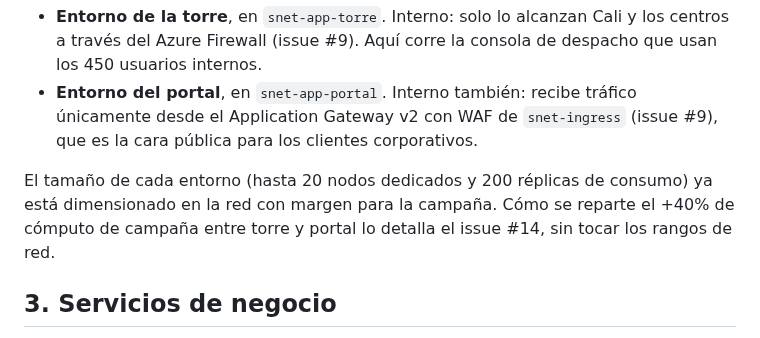
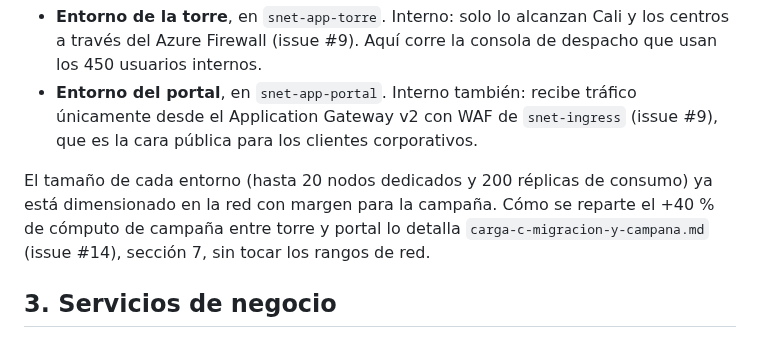
Before and after one commit to frioandes-platform/planning, a Markdown page: docs/architecture/carga-a-plataforma-logistica.md, the part around the change. GitHub-like rendering.

Commit message:
docs: link logistics platform doc to campaign sizing

```diff
--- a/docs/architecture/carga-a-plataforma-logistica.md
+++ b/docs/architecture/carga-a-plataforma-logistica.md
@@ -27,7 +27,7 @@ Se confirma **Azure Container Apps** como plataforma de contenedores, la propues
 - **Entorno de la torre**, en `snet-app-torre`. Interno: solo lo alcanzan Cali y los centros a través del Azure Firewall (issue #9). Aquí corre la consola de despacho que usan los 450 usuarios internos.
 - **Entorno del portal**, en `snet-app-portal`. Interno también: recibe tráfico únicamente desde el Application Gateway v2 con WAF de `snet-ingress` (issue #9), que es la cara pública para los clientes corporativos.
 
-El tamaño de cada entorno (hasta 20 nodos dedicados y 200 réplicas de consumo) ya está dimensionado en la red con margen para la campaña. Cómo se reparte el +40% de cómputo de campaña entre torre y portal lo detalla el issue #14, sin tocar los rangos de red.
+El tamaño de cada entorno (hasta 20 nodos dedicados y 200 réplicas de consumo) ya está dimensionado en la red con margen para la campaña. Cómo se reparte el +40 % de cómputo de campaña entre torre y portal lo detalla `carga-c-migracion-y-campana.md` (issue #14), sección 7, sin tocar los rangos de red.
 
 ## 3. Servicios de negocio
 
```
